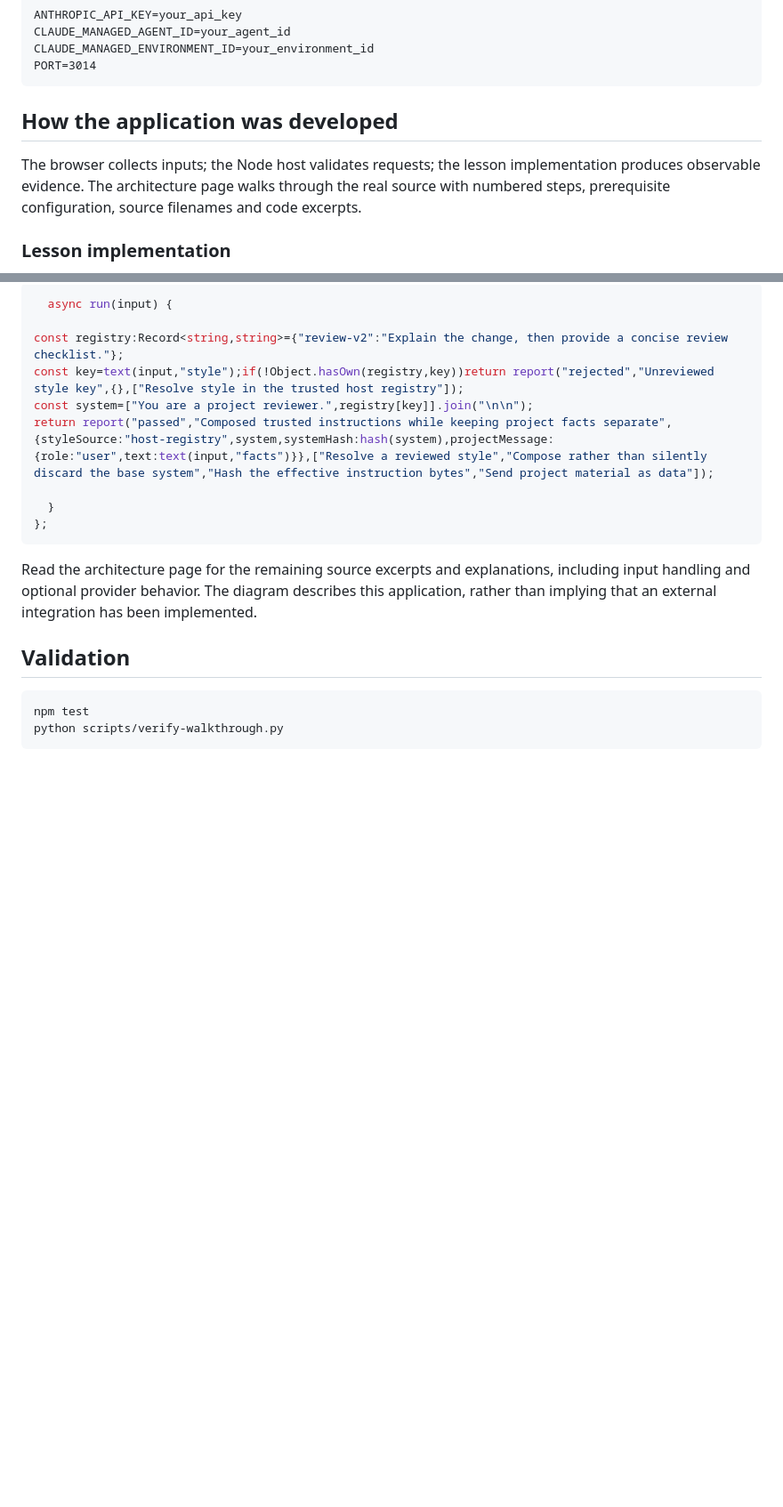
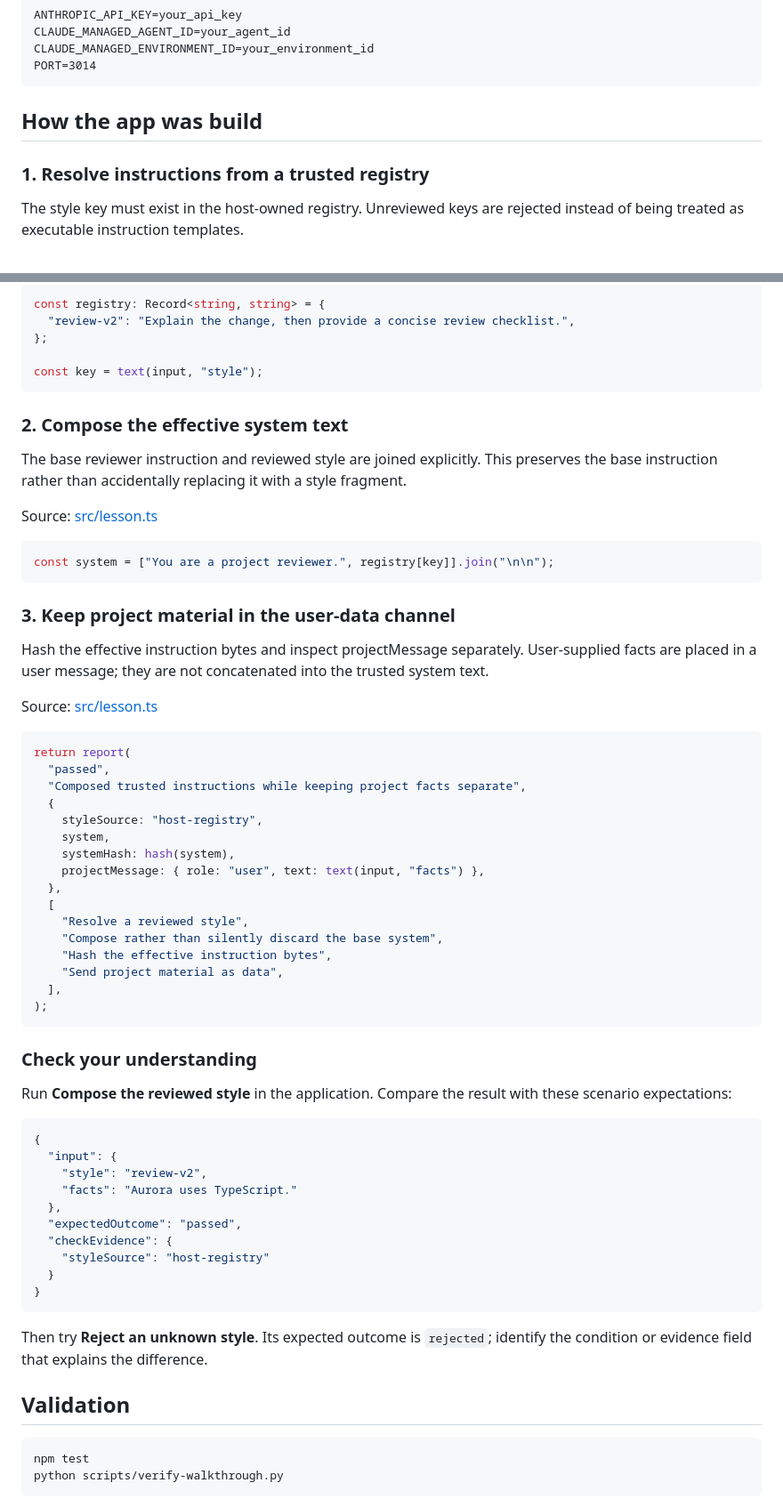
Before and after one commit to luiscoco/Udemy-claude-managed-agents-lesson-c14-app, a Markdown page: README.md, 2 parts joined by grey strips. Shown at 89% size. Drawn GitHub-style; blank space fills up the shorter version.

Commit message:
Teach lesson concepts with formatted source walkthroughs

````diff
--- a/README.md
+++ b/README.md
@@ -42,9 +42,9 @@ CLAUDE_MANAGED_ENVIRONMENT_ID=your_environment_id
 PORT=3014
 ```
 
-## How the application was developed
+## How the app was build
 
-The browser collects inputs; the Node host validates requests; the lesson implementation produces observable evidence. The architecture page walks through the real source with numbered steps, prerequisite configuration, source filenames and code excerpts.
+### 1. Resolve instructions from a trusted registry
 
-### Lesson implementation
+The style key must exist in the host-owned registry. Unreviewed keys are rejected instead of being treated as executable instruction templates.
 
@@ -52,17 +52,65 @@ The browser collects inputs; the Node host validates requests; the lesson implem
 
 ```typescript
-  async run(input) {
+const registry: Record<string, string> = {
+  "review-v2": "Explain the change, then provide a concise review checklist.",
+};
 
-const registry:Record<string,string>={"review-v2":"Explain the change, then provide a concise review checklist."};
-const key=text(input,"style");if(!Object.hasOwn(registry,key))return report("rejected","Unreviewed style key",{},["Resolve style in the trusted host registry"]);
-const system=["You are a project reviewer.",registry[key]].join("\n\n");
-return report("passed","Composed trusted instructions while keeping project facts separate",{styleSource:"host-registry",system,systemHash:hash(system),projectMessage:{role:"user",text:text(input,"facts")}},["Resolve a reviewed style","Compose rather than silently discard the base system","Hash the effective instruction bytes","Send project material as data"]);
-
-  }
-};
+const key = text(input, "style");
 ```
 
-Read the architecture page for the remaining source excerpts and explanations, including input handling and optional provider behavior. The diagram describes this application, rather than implying that an external integration has been implemented.
+### 2. Compose the effective system text
+
+The base reviewer instruction and reviewed style are joined explicitly. This preserves the base instruction rather than accidentally replacing it with a style fragment.
+
+Source: [src/lesson.ts](src/lesson.ts#L15)
+
+```typescript
+const system = ["You are a project reviewer.", registry[key]].join("\n\n");
+```
+
+### 3. Keep project material in the user-data channel
+
+Hash the effective instruction bytes and inspect projectMessage separately. User-supplied facts are placed in a user message; they are not concatenated into the trusted system text.
+
+Source: [src/lesson.ts](src/lesson.ts#L16)
+
+```typescript
+return report(
+  "passed",
+  "Composed trusted instructions while keeping project facts separate",
+  {
+    styleSource: "host-registry",
+    system,
+    systemHash: hash(system),
+    projectMessage: { role: "user", text: text(input, "facts") },
+  },
+  [
+    "Resolve a reviewed style",
+    "Compose rather than silently discard the base system",
+    "Hash the effective instruction bytes",
+    "Send project material as data",
+  ],
+);
+```
+
+### Check your understanding
+
+Run **Compose the reviewed style** in the application. Compare the result with these scenario expectations:
+
+```json
+{
+  "input": {
+    "style": "review-v2",
+    "facts": "Aurora uses TypeScript."
+  },
+  "expectedOutcome": "passed",
+  "checkEvidence": {
+    "styleSource": "host-registry"
+  }
+}
+```
+
+Then try **Reject an unknown style**. Its expected outcome is `rejected`; identify the condition or evidence field that explains the difference.
 
 ## Validation
 
````
Also changed, not shown: other parts of README.md (+1 -1 lines).
